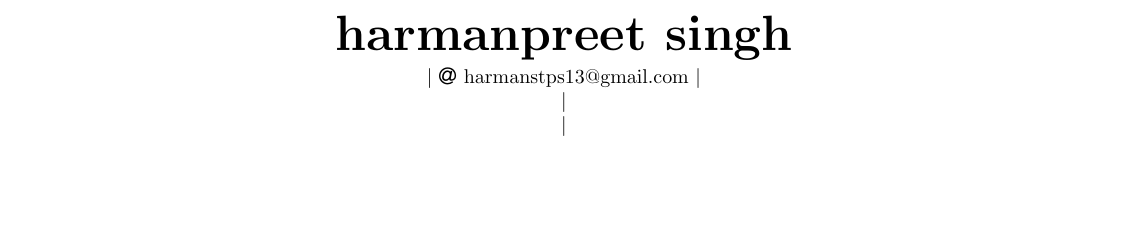
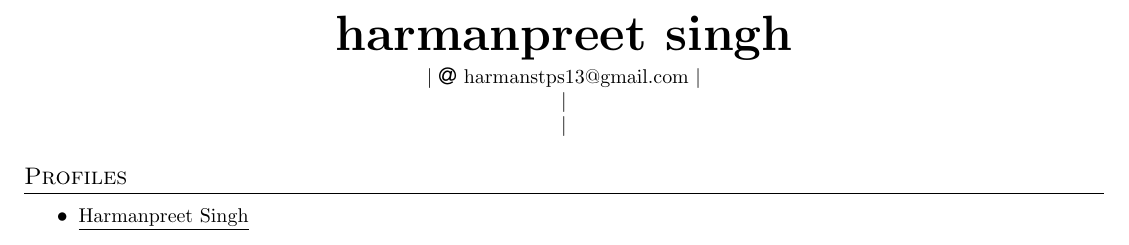
Before and after one commit to rohiterror505/tempRepo2, a LaTeX document (67eacc25606b906d7ac037b1.tex): part of the page, cut so that both start at the same text, the shorter picture padded with empty space. Compiled offline with pdfLaTeX.

Commit message:
File Updated!

```diff
--- a/67eacc25606b906d7ac037b1.tex
+++ b/67eacc25606b906d7ac037b1.tex
@@ -143,5 +143,14 @@
 \end{center}
 
 
+
+%----------- Profiles -----------
+
+\section{Profiles}
+  \vspace{2pt}
+  \resumeItemListStart
+  \resumeItem{\underline{\href{https://www.linkedin.com/in/harmanpreet-singh-290896233}{Harmanpreet Singh}}}
+  \resumeItemListEnd
+
 %-------------------------------------------
 \end{document}
```
